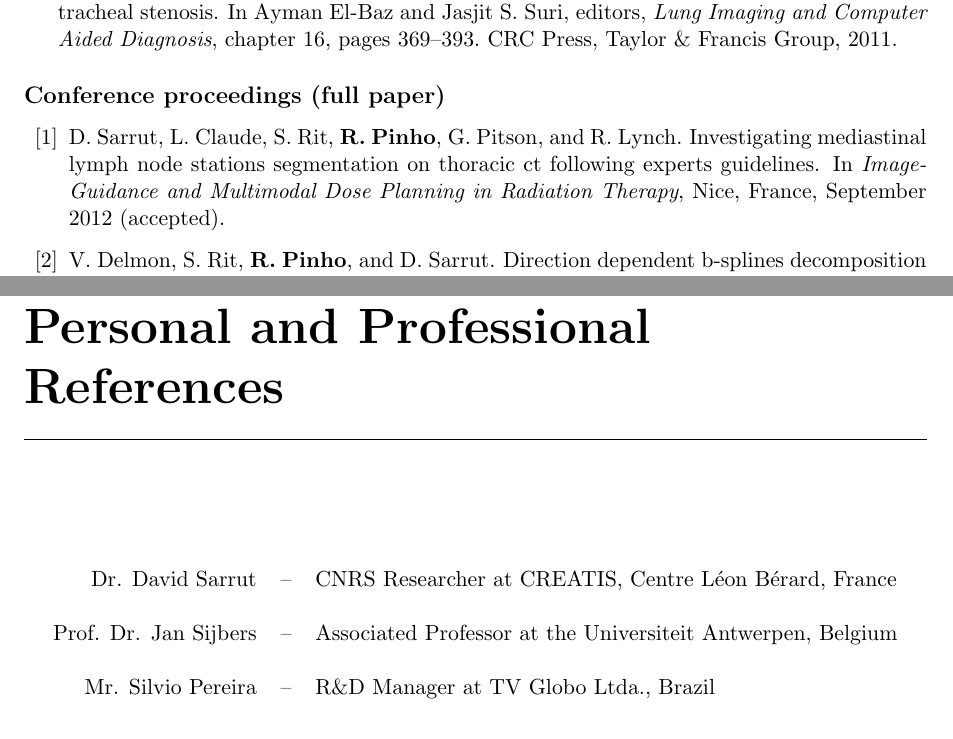
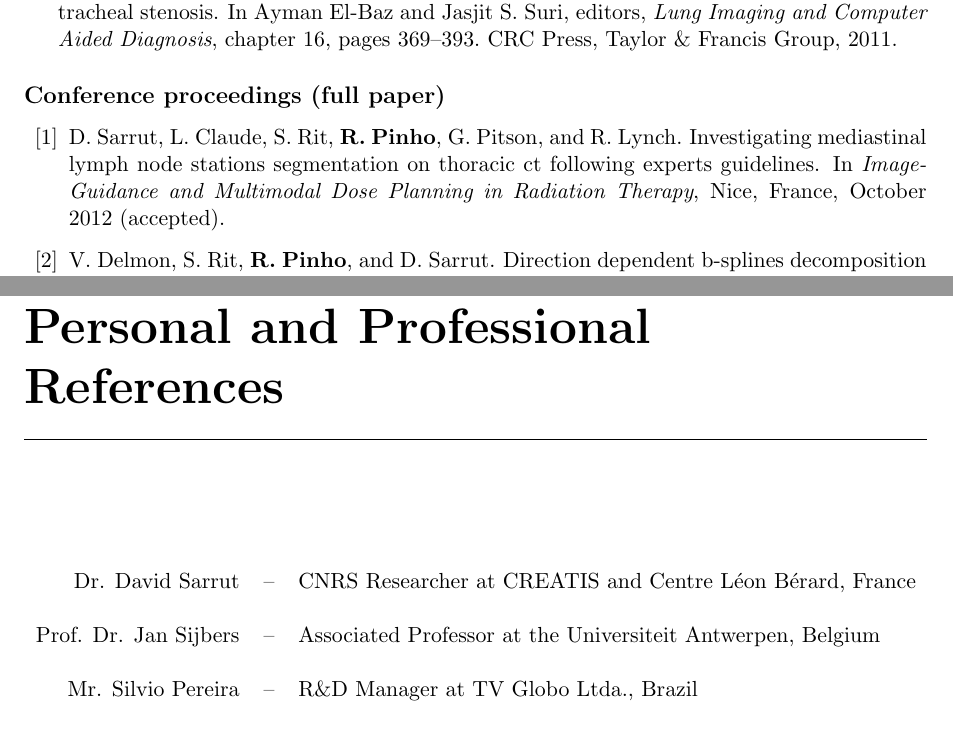
Before and after one commit to romulopinho/lncc, a LaTeX thesis (project.tex, which reads mybib.bib, references.tex): two parts of pages 29 and 33 of 36, joined at a grey line, cut so that both start at the same text. Compiled offline with pdfLaTeX.

Commit message:
minor corrections

```diff
--- a/mybib.bib
+++ b/mybib.bib
@@ -156,7 +156,7 @@ author = {D. Sarrut and L. Claude and S. Rit and {\bf R.} {\bf Pinho} and G. Pit
 title = {Investigating mediastinal lymph node stations segmentation on thoracic CT following experts guidelines},
 booktitle = {Image-Guidance and Multimodal Dose Planning in Radiation Therapy},
 year = {2012  (accepted)},
-month = {September},
+month = {October},
 pages = {},
 address = {Nice, France},
 }
--- a/references.tex
+++ b/references.tex
@@ -14,7 +14,7 @@ Personal and Professional References
 
 \begin{center}
 \begin{tabular}{r c l}
-Dr. David Sarrut & -- & CNRS Researcher at CREATIS, Centre L\'eon B\'erard, France\\
+Dr. David Sarrut & -- & CNRS Researcher at CREATIS and Centre L\'eon B\'erard, France\\
 \\
 Prof. Dr. Jan Sijbers & -- & Associated Professor at the Universiteit Antwerpen, Belgium \\
 \\
```
